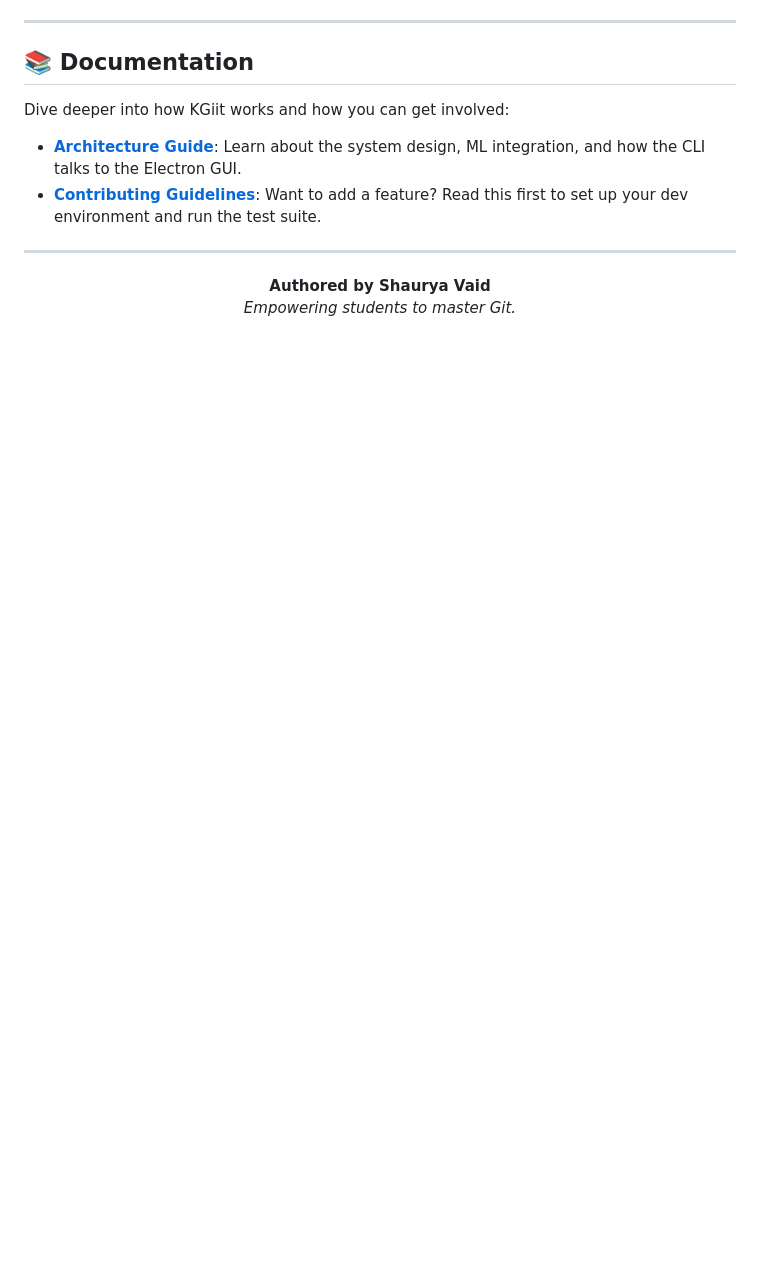
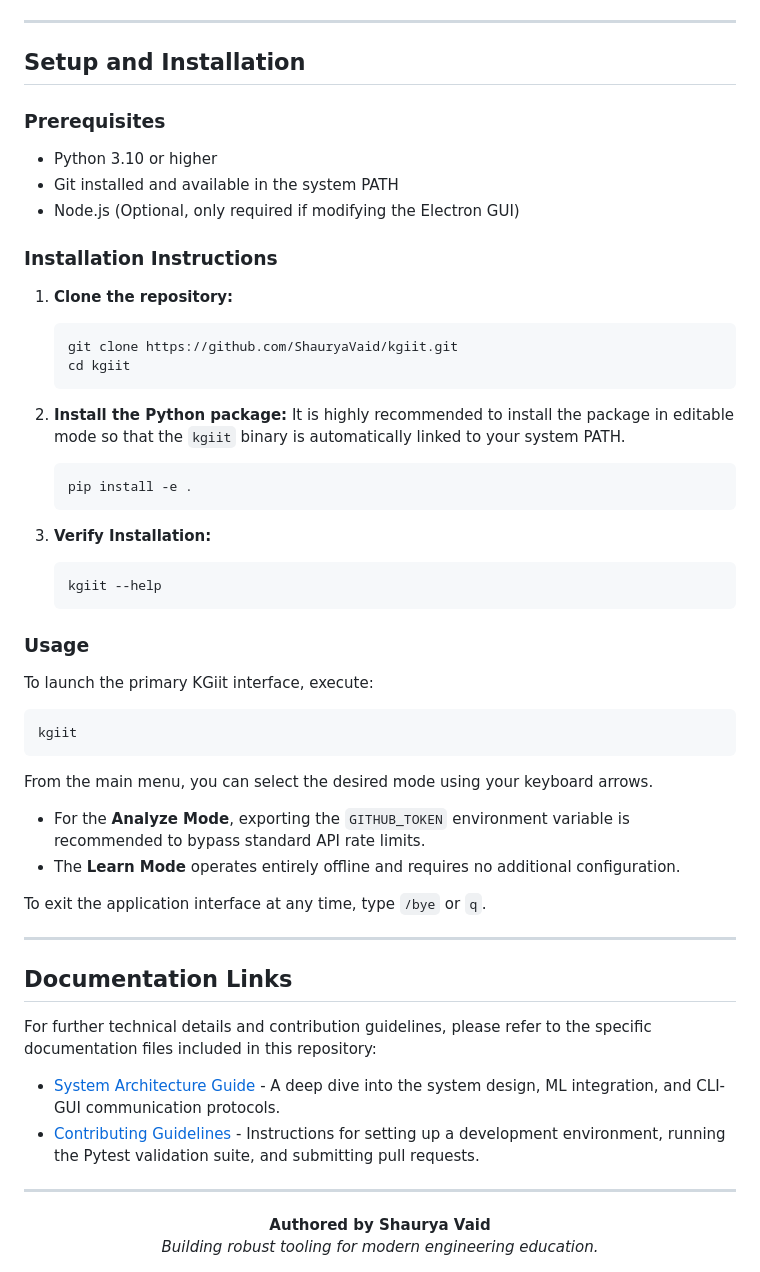
Before and after one commit to ShauryaVaid/kgiit, a Markdown page: README.md, the part around one of its changes. Rendered like a GitHub page; blank space fills up the shorter version.

````diff
--- a/README.md
+++ b/README.md
@@ -104,16 +108,57 @@ flowchart LR
 
 ---
 
-## 📚 Documentation
+## Setup and Installation
 
-Dive deeper into how KGiit works and how you can get involved:
+### Prerequisites
+- Python 3.10 or higher
+- Git installed and available in the system PATH
+- Node.js (Optional, only required if modifying the Electron GUI)
 
-- [**Architecture Guide**](ARCHITECTURE.md): Learn about the system design, ML integration, and how the CLI talks to the Electron GUI.
-- [**Contributing Guidelines**](CONTRIBUTING.md): Want to add a feature? Read this first to set up your dev environment and run the test suite.
+### Installation Instructions
+
+1. **Clone the repository:**
+   ```bash
+   git clone https://github.com/ShauryaVaid/kgiit.git
+   cd kgiit
+   ```
+
+2. **Install the Python package:**
+   It is highly recommended to install the package in editable mode so that the `kgiit` binary is automatically linked to your system PATH.
+   ```bash
+   pip install -e .
+   ```
+
+3. **Verify Installation:**
+   ```bash
+   kgiit --help
+   ```
+
+### Usage
+
+To launch the primary KGiit interface, execute:
+```bash
+kgiit
+```
+
+From the main menu, you can select the desired mode using your keyboard arrows.
+- For the **Analyze Mode**, exporting the `GITHUB_TOKEN` environment variable is recommended to bypass standard API rate limits.
+- The **Learn Mode** operates entirely offline and requires no additional configuration.
+
+To exit the application interface at any time, type `/bye` or `q`.
+
+---
+
+## Documentation Links
+
+For further technical details and contribution guidelines, please refer to the specific documentation files included in this repository:
+
+- [System Architecture Guide](ARCHITECTURE.md) - A deep dive into the system design, ML integration, and CLI-GUI communication protocols.
+- [Contributing Guidelines](CONTRIBUTING.md) - Instructions for setting up a development environment, running the Pytest validation suite, and submitting pull requests.
 
 ---
 
 <div align="center">
   <b>Authored by Shaurya Vaid</b> <br/>
-  <i>Empowering students to master Git.</i>
+  <i>Building robust tooling for modern engineering education.</i>
 </div>
````
Also changed, not shown: other parts of README.md (+41 -37 lines).
